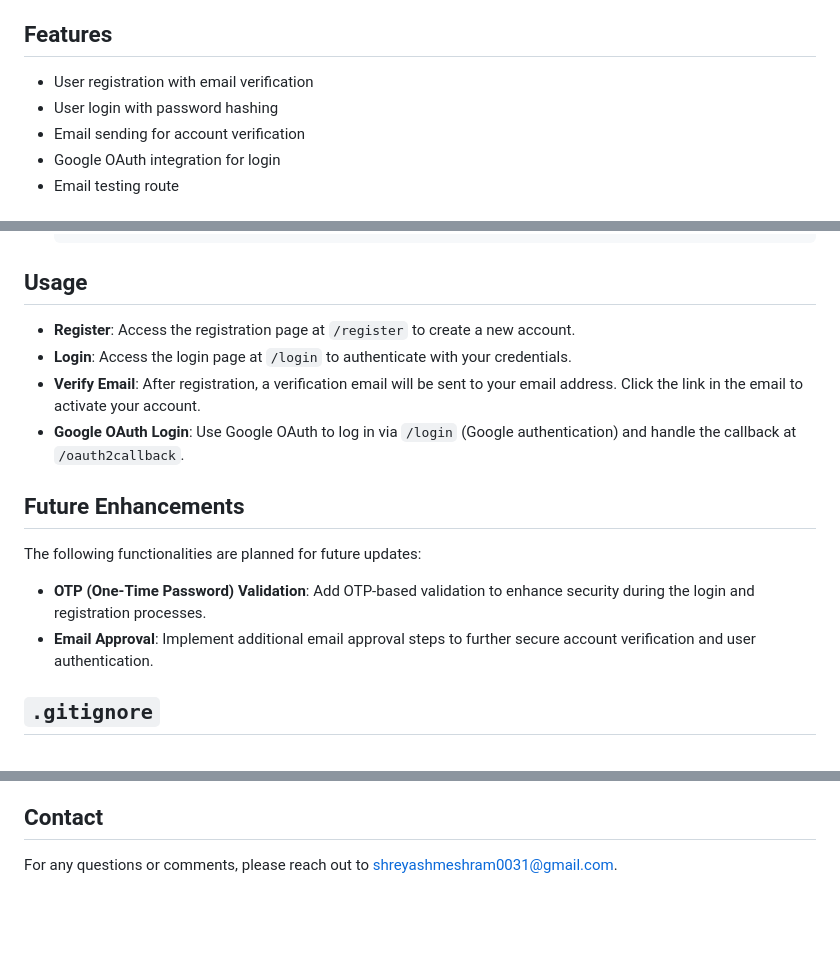
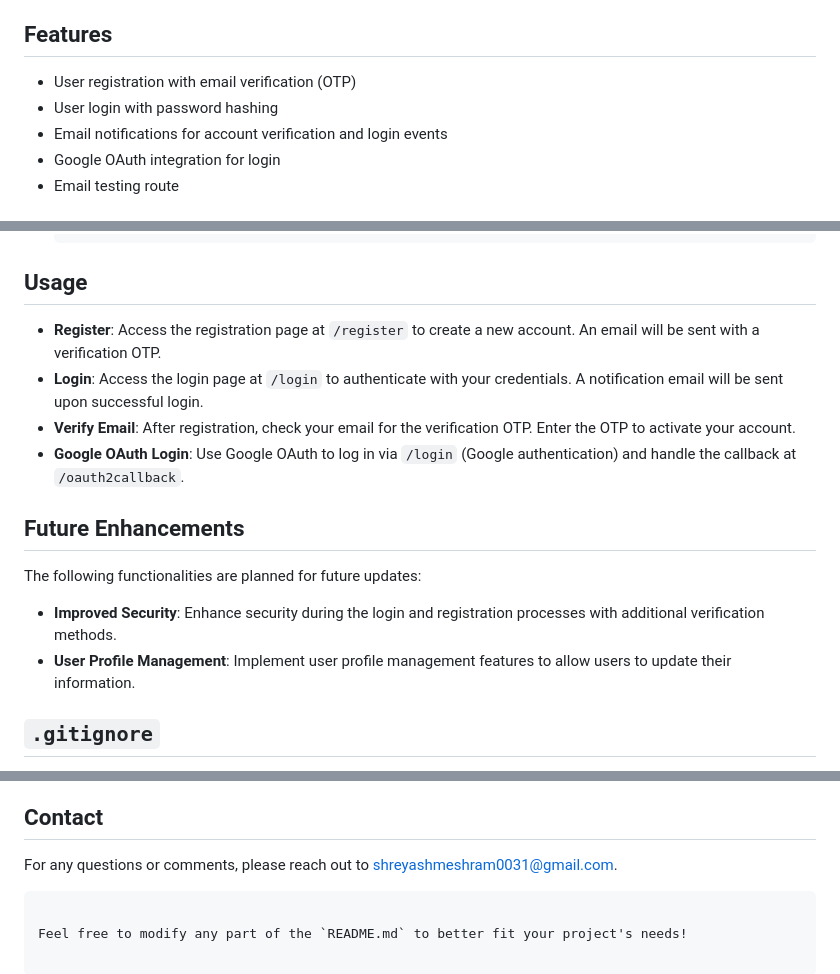
Before and after one commit to shreyuu/flask-workshop, a Markdown page: auth-system-verification-through-mail/readme.md, 3 parts joined by grey strips. Rendered like a GitHub page; blank space fills up the shorter version.

````diff
--- a/auth-system-verification-through-mail/readme.md
+++ b/auth-system-verification-through-mail/readme.md
@@ -6,9 +6,9 @@ This is a Flask-based authentication system that includes functionalities for us
 
 ## Features
 
-- User registration with email verification
+- User registration with email verification (OTP)
 - User login with password hashing
-- Email sending for account verification
+- Email notifications for account verification and login events
 - Google OAuth integration for login
 - Email testing route
 
@@ -69,17 +69,17 @@ This is a Flask-based authentication system that includes functionalities for us
 
 ## Usage
 
-- **Register**: Access the registration page at `/register` to create a new account.
-- **Login**: Access the login page at `/login` to authenticate with your credentials.
-- **Verify Email**: After registration, a verification email will be sent to your email address. Click the link in the email to activate your account.
+- **Register**: Access the registration page at `/register` to create a new account. An email will be sent with a verification OTP.
+- **Login**: Access the login page at `/login` to authenticate with your credentials. A notification email will be sent upon successful login.
+- **Verify Email**: After registration, check your email for the verification OTP. Enter the OTP to activate your account.
 - **Google OAuth Login**: Use Google OAuth to log in via `/login` (Google authentication) and handle the callback at `/oauth2callback`.
 
 ## Future Enhancements
 
 The following functionalities are planned for future updates:
 
-- **OTP (One-Time Password) Validation**: Add OTP-based validation to enhance security during the login and registration processes.
-- **Email Approval**: Implement additional email approval steps to further secure account verification and user authentication.
+- **Improved Security**: Enhance security during the login and registration processes with additional verification methods.
+- **User Profile Management**: Implement user profile management features to allow users to update their information.
 
 ## `.gitignore`
 
@@ -101,3 +101,6 @@ Feel free to open issues and submit pull requests for improvements or bug fixes.
 ## Contact
 
 For any questions or comments, please reach out to [shreyashmeshram0031@gmail.com](mailto:shreyashmeshram0031@gmail.com).
+```
+
+Feel free to modify any part of the `README.md` to better fit your project's needs!
````
